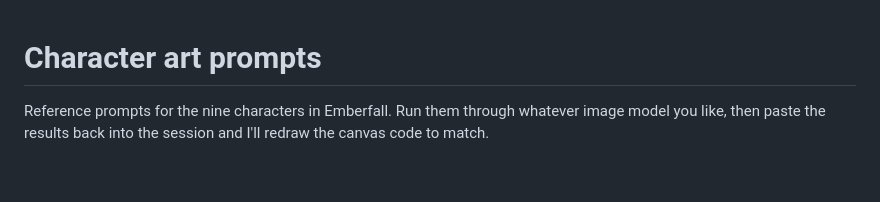
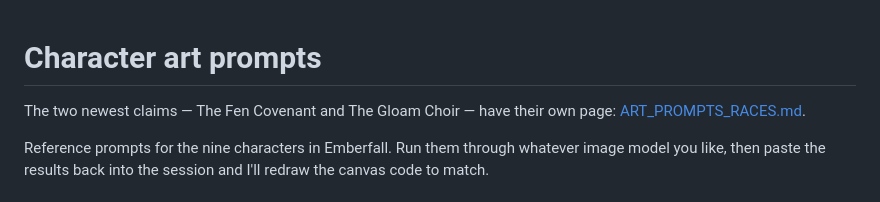
Before and after one commit to ballance/warcrack, a Markdown page: docs/ART_PROMPTS.md, the part around the change. Rendered like a GitHub page; blank space fills up the shorter version.

```diff
--- a/docs/ART_PROMPTS.md
+++ b/docs/ART_PROMPTS.md
@@ -1,4 +1,7 @@
 # Character art prompts
+
+The two newest claims — The Fen Covenant and The Gloam Choir — have their own
+page: [ART_PROMPTS_RACES.md](ART_PROMPTS_RACES.md).
 
 Reference prompts for the nine characters in Emberfall. Run them through
 whatever image model you like, then paste the results back into the session and
```
Also changed, not shown: docs/ART_PROMPTS_BUILDINGS.md (+3 -0 lines), docs/ART_PROMPTS_RACES.md (added, +337 -0 lines).
